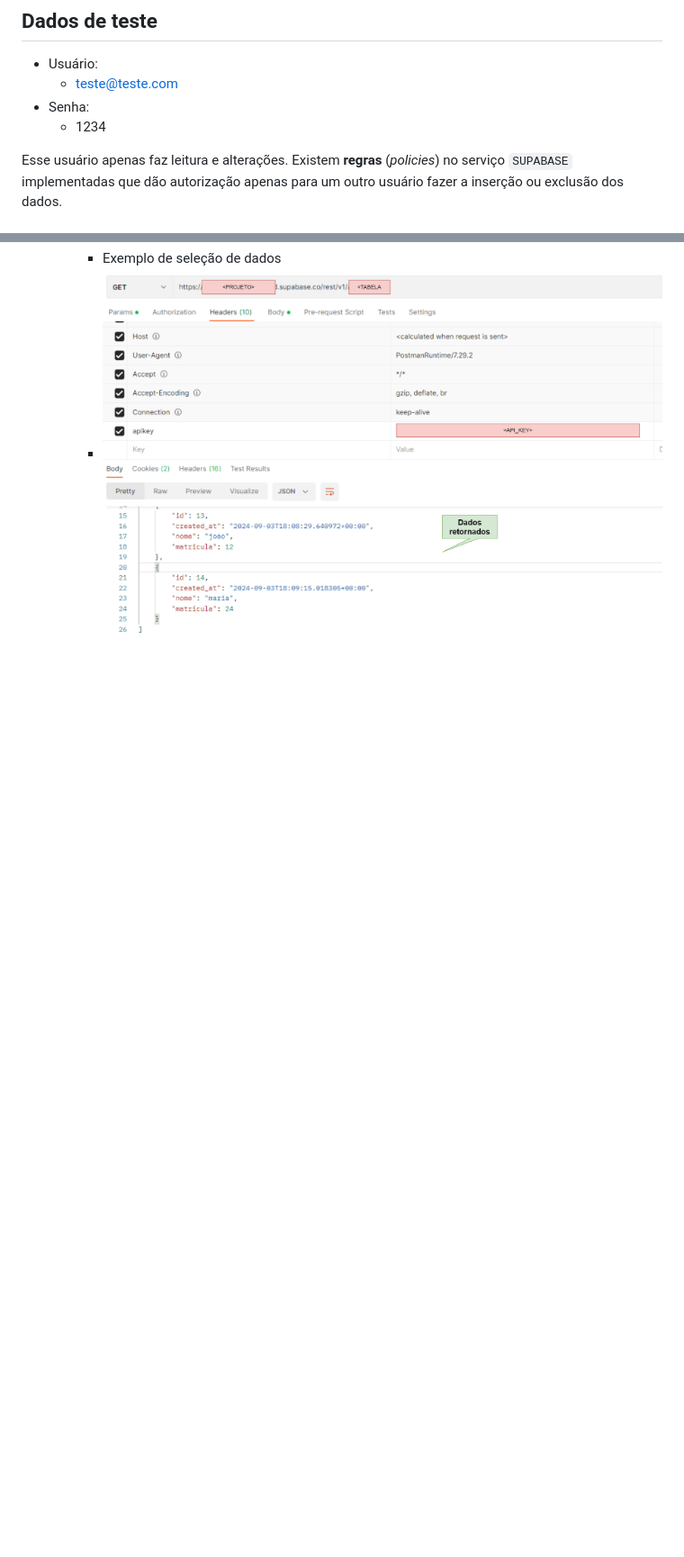
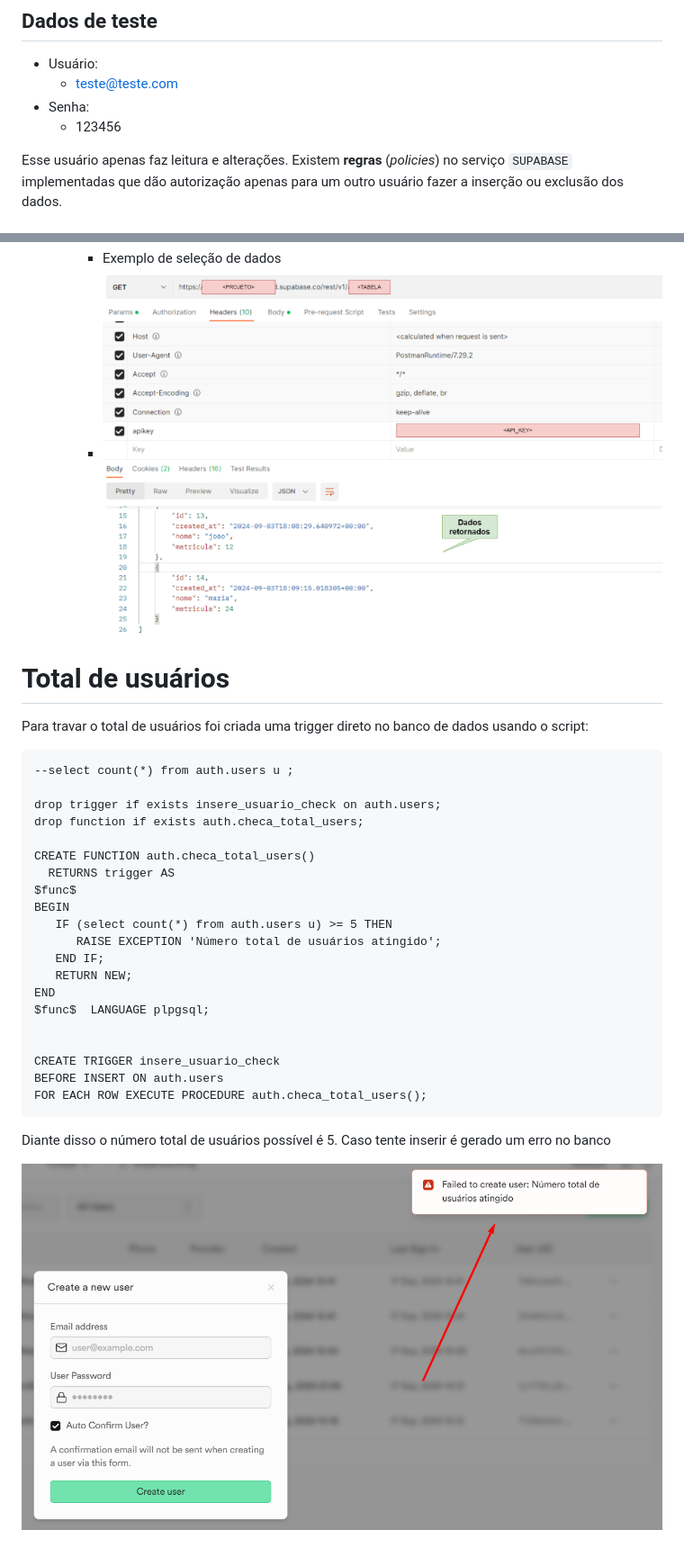
Before and after one commit to rfdouro/demofrontsupabase, a Markdown page: README.md, 2 parts joined by grey strips. Shown: that part at 90% size. Drawn GitHub-style; pictures changed too: erro_insere_usuario.png (added); blank space fills up the shorter version.

Commit message:
codigo: PUSH cadastro de usuários e trigger de limitação total de usuários

`````diff
--- a/README.md
+++ b/README.md
@@ -16,7 +16,7 @@ Para pesquisas mais aprofundadas:
 * Usuário:
   * teste@teste.com
 * Senha:
-  * 1234
+  * 123456
 
 Esse usuário apenas faz leitura e alterações. Existem **regras** (*policies*) no serviço `SUPABASE` implementadas que dão autorização apenas para um outro usuário fazer a inserção ou exclusão dos dados.
 
@@ -37,3 +37,35 @@ Esse usuário apenas faz leitura e alterações. Existem **regras** (*policies*)
     * ![inserindo dados](inserindo_dados.png)
     * Exemplo de seleção de dados
     * ![recuperando dados](recuperando_dados.png)
+
+
+# Total de usuários
+
+Para travar o total de usuários foi criada uma trigger direto no banco de dados usando o script:
+
+````
+--select count(*) from auth.users u ;
+
+drop trigger if exists insere_usuario_check on auth.users;
+drop function if exists auth.checa_total_users;
+
+CREATE FUNCTION auth.checa_total_users()
+  RETURNS trigger AS
+$func$
+BEGIN
+   IF (select count(*) from auth.users u) >= 5 THEN
+      RAISE EXCEPTION 'Número total de usuários atingido';
+   END IF;
+   RETURN NEW;
+END
+$func$  LANGUAGE plpgsql;
+
+
+CREATE TRIGGER insere_usuario_check
+BEFORE INSERT ON auth.users
+FOR EACH ROW EXECUTE PROCEDURE auth.checa_total_users();
+````
+
+Diante disso o número total de usuários possível é 5. Caso tente inserir é gerado um erro no banco
+
+![Erro ao inserir usuário](erro_insere_usuario.png)
`````
Also changed, not shown: disable-email-confirm.png (added), trigger-total-users.png (added), 4 other files.
